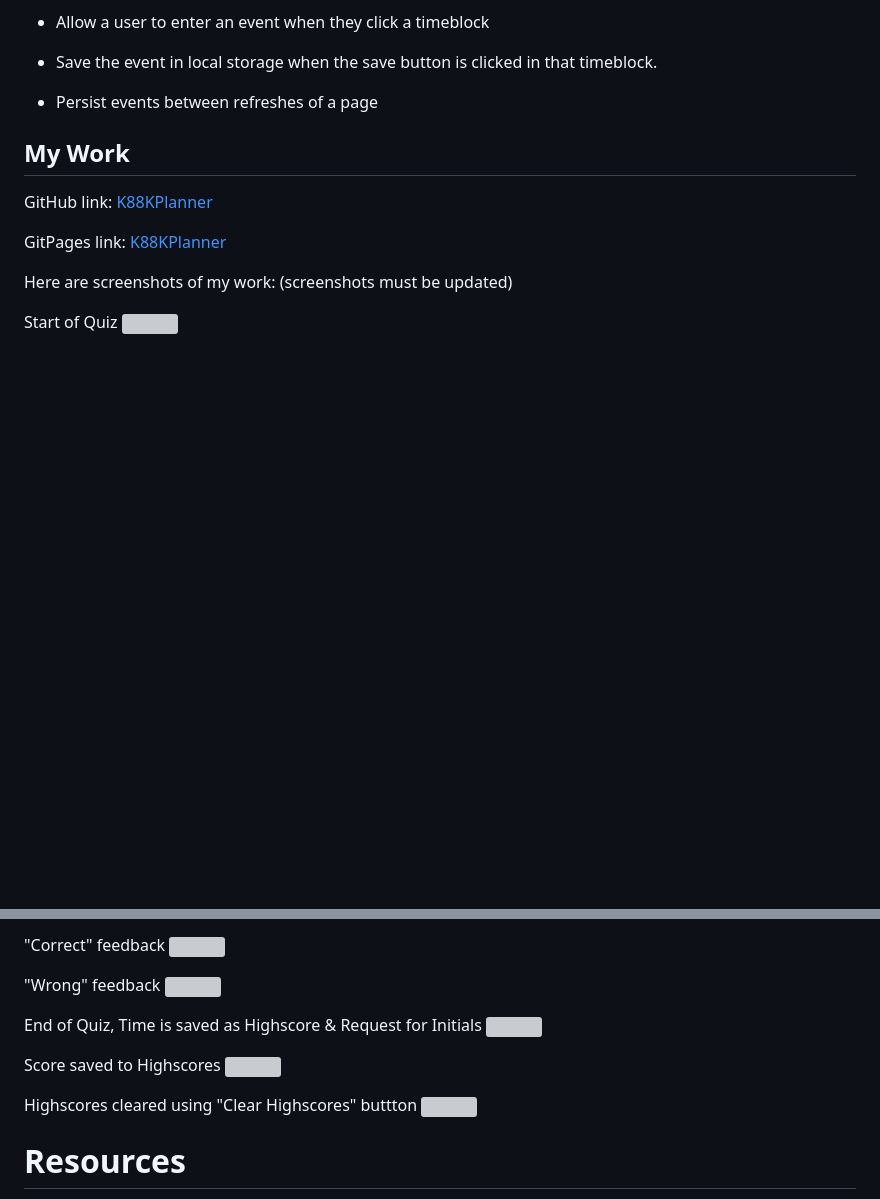
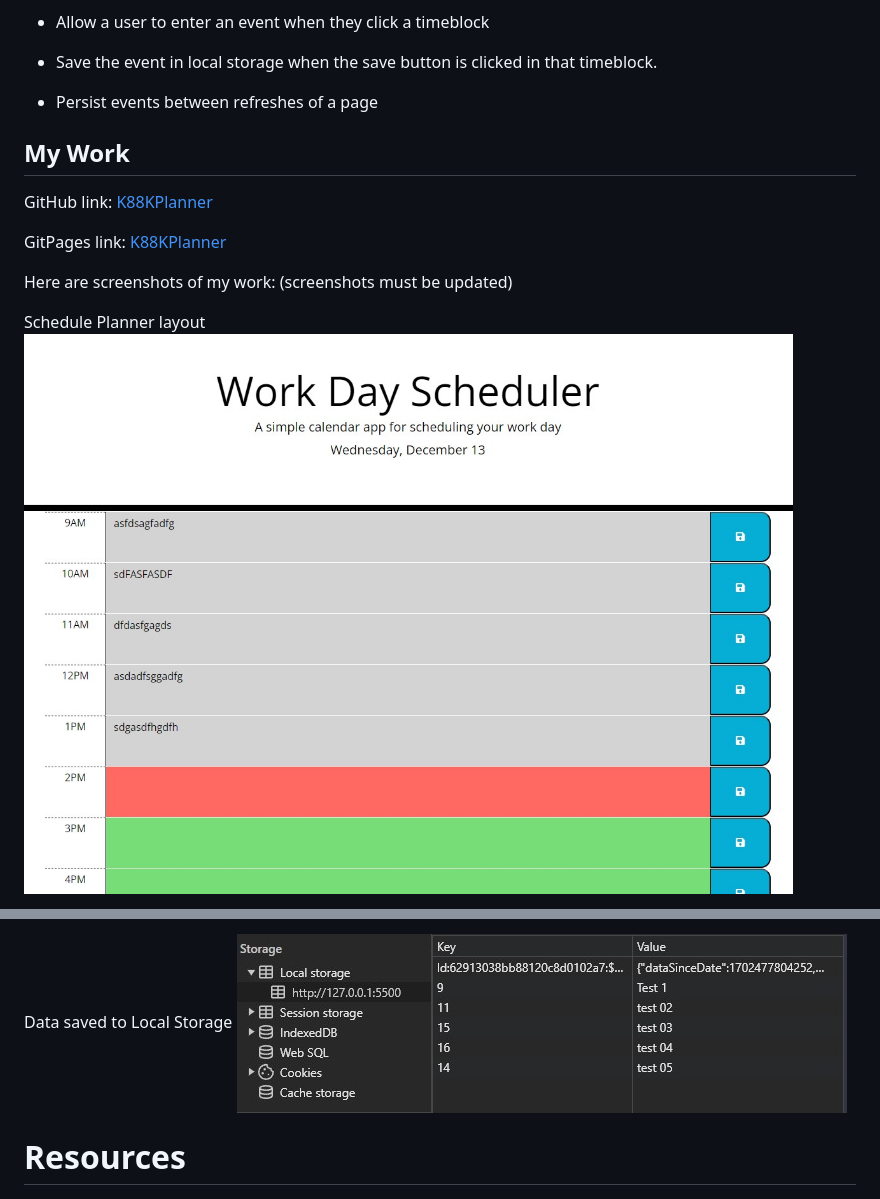
Before and after one commit to KyloGG88/K88KPlanner, a Markdown page: README.md, 2 parts joined by grey strips. Drawn GitHub-style; pictures changed too: images/LocalStorage.jpg (added), images/Scheduler.jpg (added); blank space fills up the shorter version; grey boxes are pictures that could not be loaded.

Commit message:
readme final

```diff
--- a/README.md
+++ b/README.md
@@ -30,6 +30,6 @@ GitPages link: [K88KPlanner](https://kylogg88.github.io/K88KPlanner/)
 
 Here are screenshots of my work: (screenshots must be updated)
 
-Start of Quiz
-![](images/Start.jpg)
+Schedule Planner layout
+![](images/Scheduler.jpg)
 
@@ -38,18 +38,6 @@ Clicking the start button begins quiz
 
-"Correct" feedback
-![](images/Right.jpg)
-
-"Wrong" feedback
-![](images/Wrong.jpg)
-
-End of Quiz, Time is saved as Highscore & Request for Initials
-![](images/End.jpg)
-
-Score saved to Highscores
-![](images/Highscores.jpg)
-
-Highscores cleared using "Clear Highscores" buttton
-![](images/Highscores_cleared.jpg)
+Data saved to Local Storage
+![](images/LocalStorage.jpg)
 
 # Resources
 
```
Also changed, not shown: other parts of README.md (+2 -2 lines), images/Saved.jpg (added).
